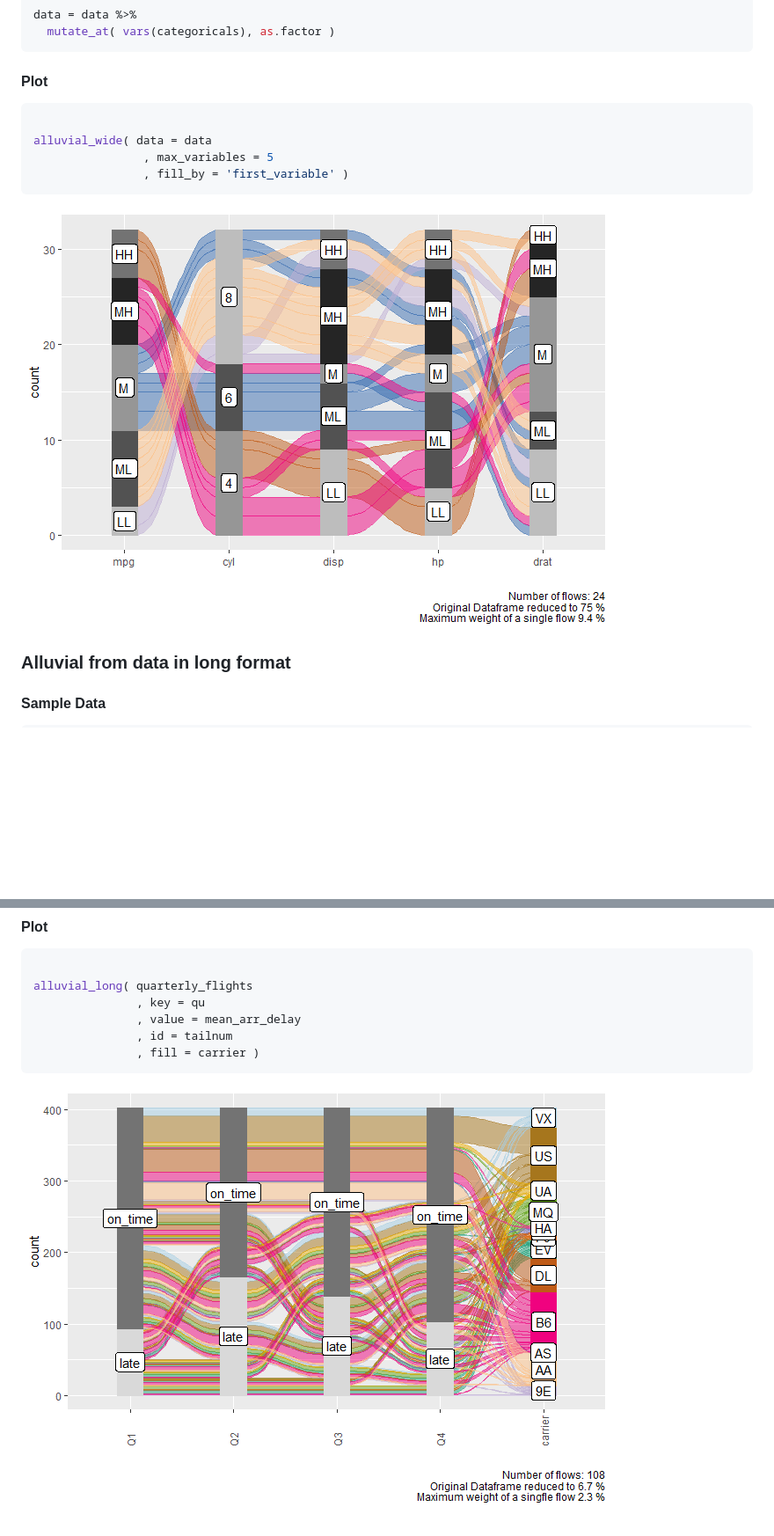
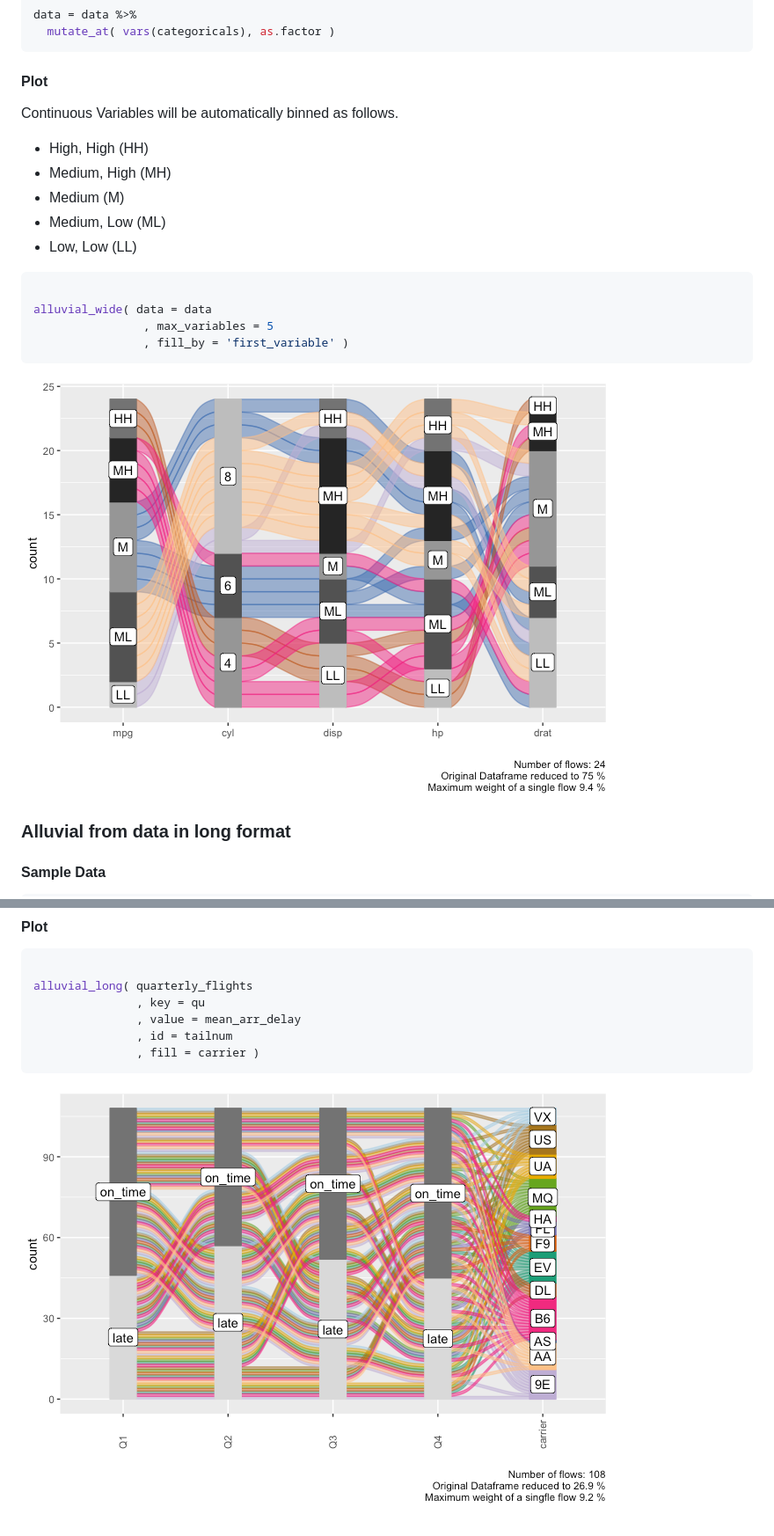
Before and after one commit to erblast/easyalluvial, a Markdown page: README.md, 2 parts joined by grey strips. Shown at 88% size. Drawn GitHub-style; pictures changed too: man/figures/README-plot_long-1.png, man/figures/README-wide_plot-1.png; blank space fills up the shorter version.

Commit message:
adjusted README after CRAN release

````diff
--- a/README.md
+++ b/README.md
@@ -54,6 +65,14 @@ data = data %>%
 ```
 
 #### Plot
+
+Continuous Variables will be automatically binned as follows.
+
+-   High, High (HH)
+-   Medium, High (MH)
+-   Medium (M)
+-   Medium, Low (ML)
+-   Low, Low (LL)
 
 ``` r
 
````
Also changed, not shown: other parts of README.md (+15 -4 lines), 2 other files.
